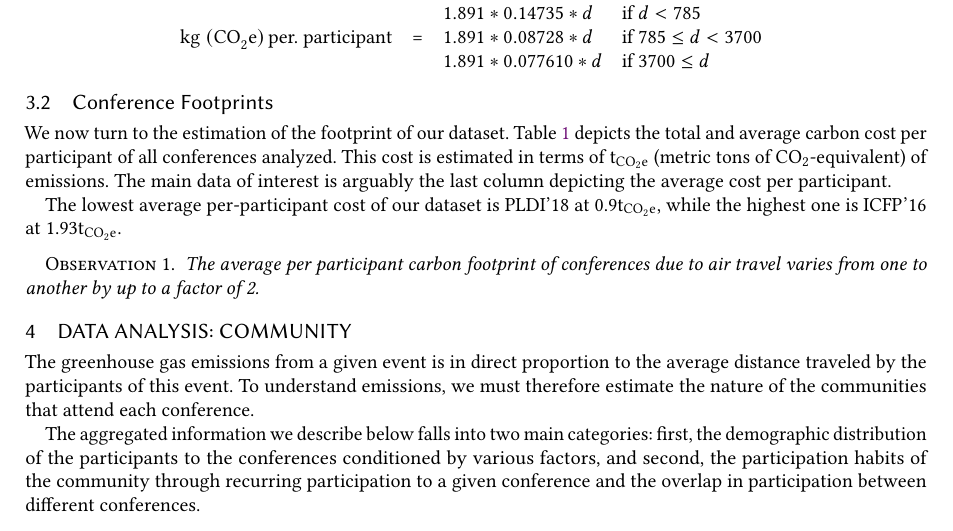
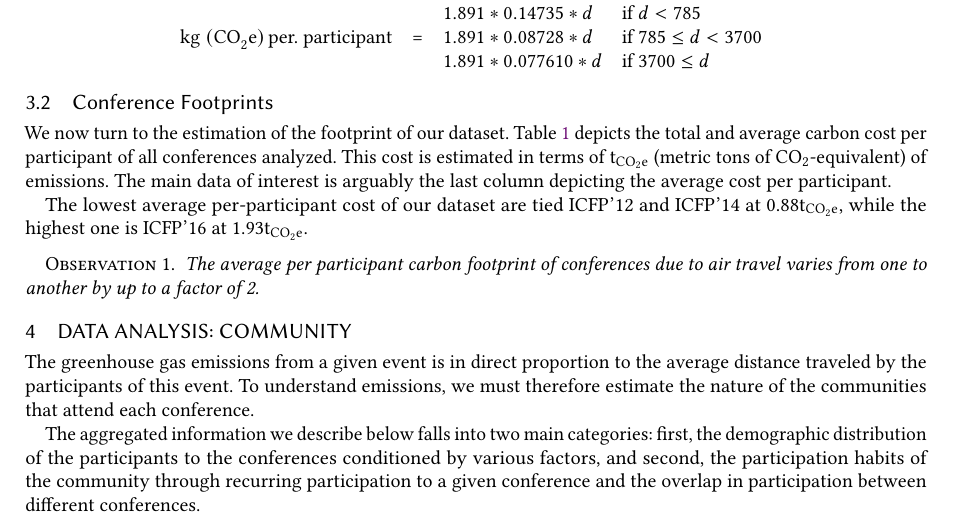
Before and after one commit to YaZko/sigplan-carbon-analysis, a LaTeX paper (paper/sigplan_climate/main.tex, which reads paper/sigplan_climate/footprint.tex): part of page 3 of 14, cut so that both start at the same text. Compiled offline with pdfLaTeX.

Commit message:
Fixed mistake in lowest average emission as pointed by #1

```diff
--- a/paper/sigplan_climate/footprint.tex
+++ b/paper/sigplan_climate/footprint.tex
@@ -105,8 +105,8 @@ all conferences analyzed. This cost is estimated in terms of \gazunitbis{}
 (metric tons of CO$_2$-equivalent) of emissions.
 The main data of interest is arguably the last column depicting the average cost per participant.
 
-The lowest average per-participant cost of our dataset is PLDI'18 at
-0.9\gazunitbis, while the highest one is ICFP'16 at 1.93\gazunitbis.
+The lowest average per-participant cost of our dataset are tied ICFP'12 and ICFP'14 at
+0.88\gazunitbis, while the highest one is ICFP'16 at 1.93\gazunitbis.
 
 \begin{obs}
 The average per participant carbon footprint of conferences due to air
```
